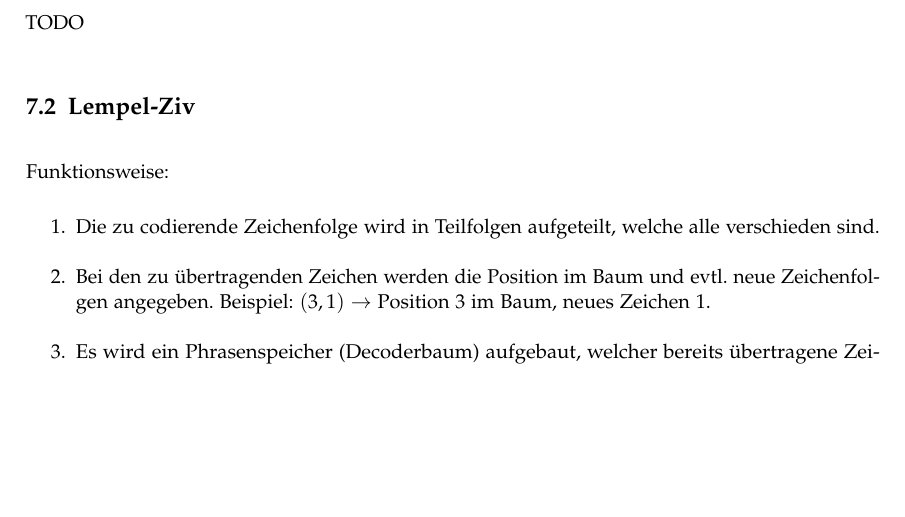
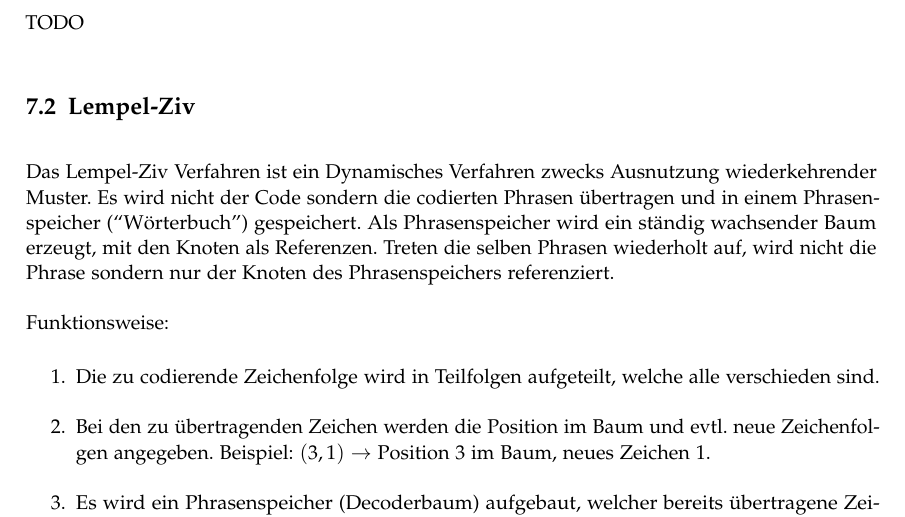
Before and after one commit to HSR-Stud/ICTh, a LaTeX document (ICTh.tex, which reads sections/kompressionsverfahren.tex): part of page 12 of 15, cut so that both start at the same text, the shorter picture padded with empty space. Compiled offline with pdfLaTeX.

Commit message:
Dynamische Verfahren

```diff
--- a/sections/kompressionsverfahren.tex
+++ b/sections/kompressionsverfahren.tex
@@ -5,6 +5,13 @@
 TODO
 
 \subsection{Lempel-Ziv}
+
+Das Lempel-Ziv Verfahren ist ein Dynamisches Verfahren zwecks Ausnutzung
+wiederkehrender Muster. Es wird nicht der Code sondern die codierten Phrasen
+übertragen und in einem Phrasenspeicher (``Wörterbuch'') gespeichert. Als
+Phrasenspeicher wird ein ständig wachsender Baum erzeugt, mit den Knoten als
+Referenzen. Treten die selben Phrasen wiederholt auf, wird nicht die Phrase
+sondern nur der Knoten des Phrasenspeichers referenziert.
 
 Funktionsweise:
 
```
